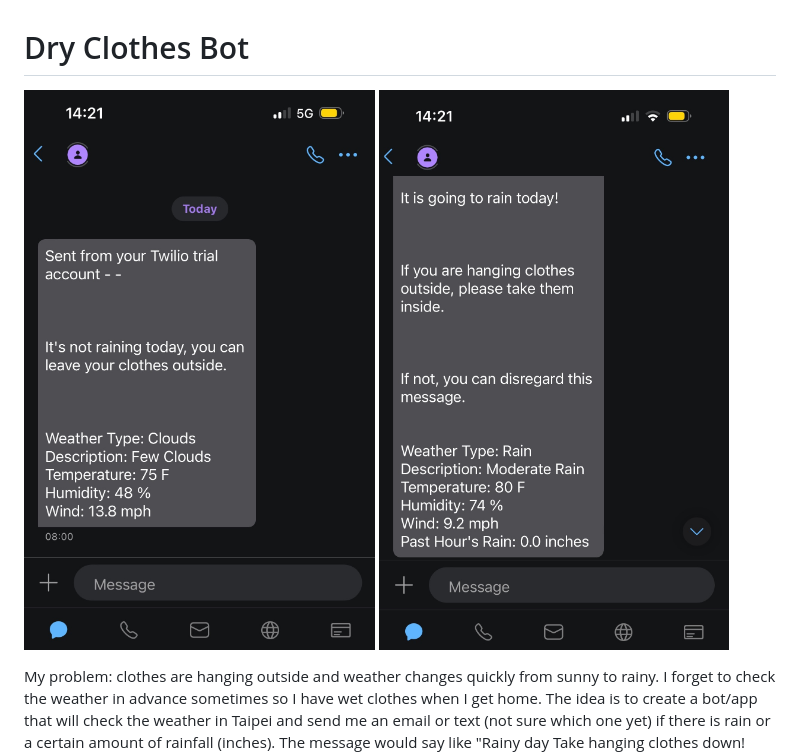
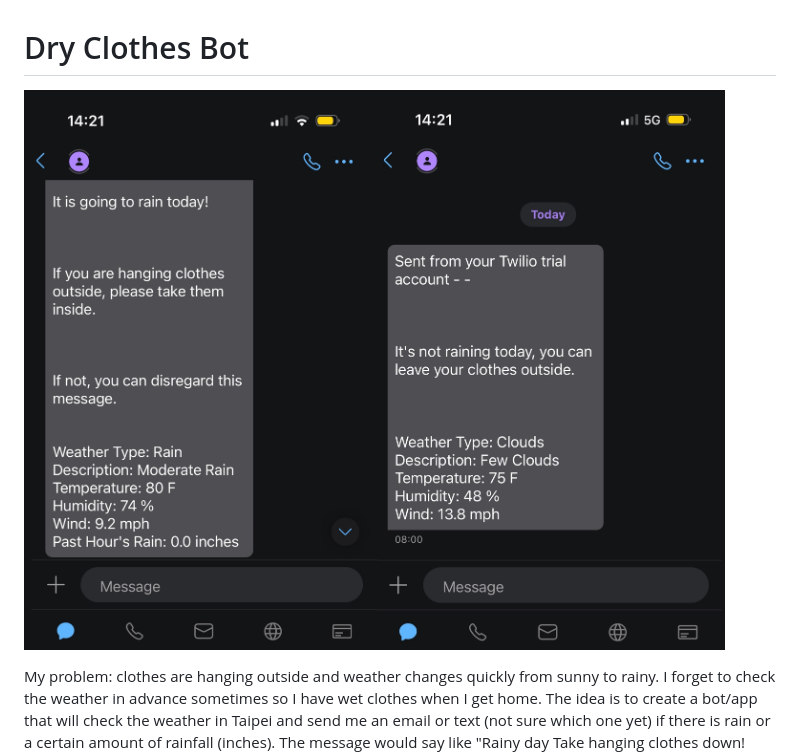
Before and after one commit to ekdeguzm/Dryclo, a Markdown page: README.md, the part around the change. Drawn GitHub-style; pictures changed too: dry_clothes_bot_1.jpeg (deleted), dry_clothes_bot_2.jpeg (deleted), files/dry_clothes_bot_3.png (added).

Commit message:
add photos but side by side

```diff
--- a/README.md
+++ b/README.md
@@ -1,5 +1,5 @@
 # Dry Clothes Bot
 
-![Alt text](dry_clothes_bot_1.jpeg) ![Alt text](dry_clothes_bot_2.jpeg)
+![Alt text](files/dry_clothes_bot_3.png)
 
 My problem: clothes are hanging outside and weather changes quickly from sunny to rainy. I forget to check the weather in advance sometimes so I have wet clothes when I get home. The idea is to create a bot/app that will check the weather in Taipei and send me an email or text (not sure which one yet) if there is rain or a certain amount of rainfall (inches). The message would say like "Rainy day Take hanging clothes down! with a breakdown of information about the weather for the day.
```
Also changed, not shown: 1 other file.
